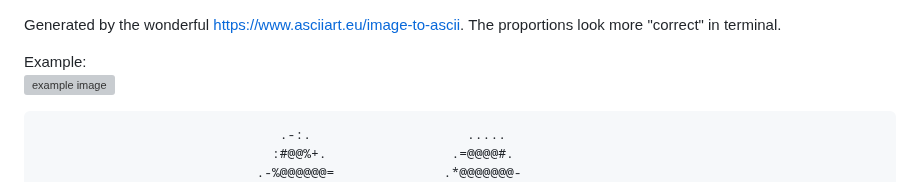
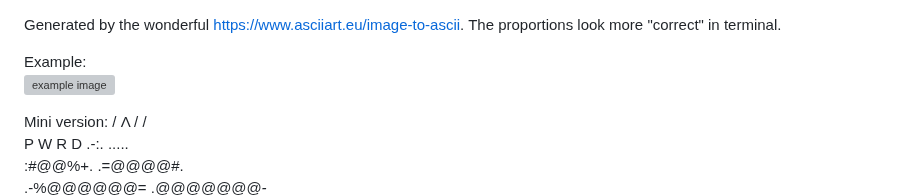
Before and after one commit to meshtastic/design, a Markdown page: Meshtastic Powered Logo/ASCII-M-POWERED.md, the part around the change. Drawn GitHub-style; grey boxes are pictures that could not be loaded.

```diff
--- a/Meshtastic Powered Logo/ASCII-M-POWERED.md
+++ b/Meshtastic Powered Logo/ASCII-M-POWERED.md
@@ -3,6 +3,10 @@ Generated by the wonderful https://www.asciiart.eu/image-to-ascii. The proportio
 Example:<br>
 ![example image](../logo/ascii/example.png)
 
+Mini version:
+  / Λ
+ / / \
+P W R D
                                    .-:.                    .....
                                   :#@@%+.                .=@@@@#.
                                 .-%@@@@@@=              .*@@@@@@@-
```
